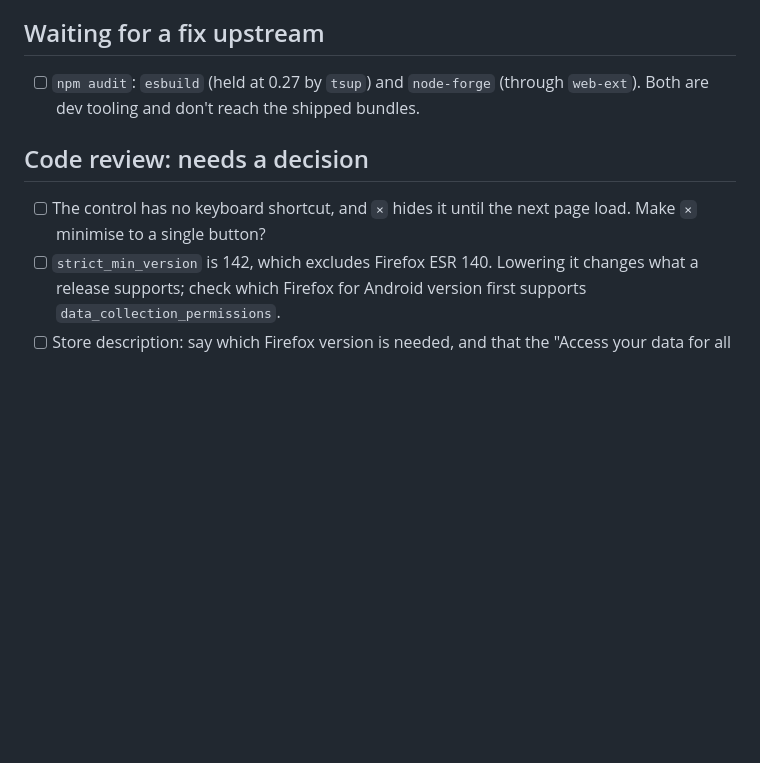
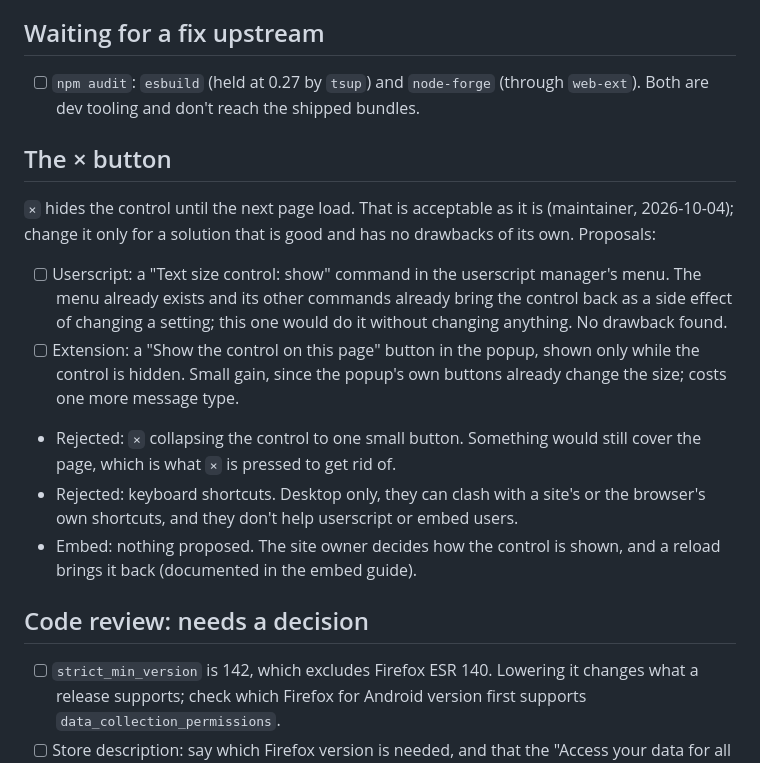
Before and after one commit to narve/text-size-adjuster, a Markdown page: TODO.md, the part around the change. GitHub-like rendering; blank space fills up the shorter version.

Commit message:
TODO: the × button is acceptable as is; proposals recorded
Co-Authored-By: Claude Opus 5.5 <noreply@anthropic.com>

```diff
--- a/TODO.md
+++ b/TODO.md
@@ -29,10 +29,28 @@ fixes are in 1.3.0).
 - [ ] `npm audit`: `esbuild` (held at 0.27 by `tsup`) and `node-forge` (through
       `web-ext`). Both are dev tooling and don't reach the shipped bundles.
 
+## The × button
+
+`×` hides the control until the next page load. That is acceptable as it is
+(maintainer, 2026-10-04); change it only for a solution that is good and has no
+drawbacks of its own. Proposals:
+
+- [ ] Userscript: a "Text size control: show" command in the userscript
+      manager's menu. The menu already exists and its other commands already
+      bring the control back as a side effect of changing a setting; this one
+      would do it without changing anything. No drawback found.
+- [ ] Extension: a "Show the control on this page" button in the popup, shown
+      only while the control is hidden. Small gain, since the popup's own
+      buttons already change the size; costs one more message type.
+- Rejected: `×` collapsing the control to one small button. Something would
+  still cover the page, which is what `×` is pressed to get rid of.
+- Rejected: keyboard shortcuts. Desktop only, they can clash with a site's or
+  the browser's own shortcuts, and they don't help userscript or embed users.
+- Embed: nothing proposed. The site owner decides how the control is shown, and
+  a reload brings it back (documented in the embed guide).
+
 ## Code review: needs a decision
 
-- [ ] The control has no keyboard shortcut, and `×` hides it until the next page
-      load. Make `×` minimise to a single button?
 - [ ] `strict_min_version` is 142, which excludes Firefox ESR 140. Lowering it
       changes what a release supports; check which Firefox for Android version
       first supports `data_collection_permissions`.
```
Also changed, not shown: docs/code-review-2026-10-03-fixes.md (+12 -12 lines).
